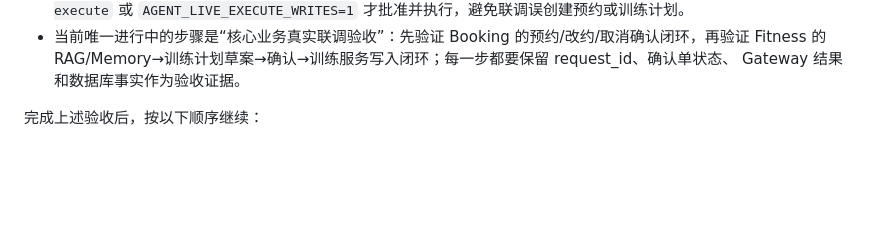
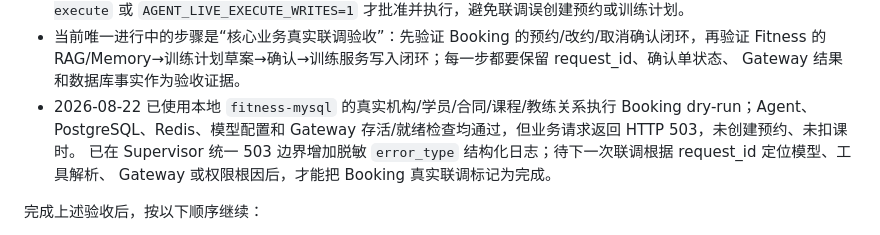
Before and after one commit to Dericccck/ai-fitness-platform, a Markdown page: docs/ai-fitness-agent-development-roadmap.md, the part around the change. Rendered like a GitHub page; blank space fills up the shorter version.

Commit message:
记录 Booking 联调 503 验收状态
在开发路线中记录 2026-08-22 Booking dry-run 的真实证据：Agent/Gateway/基础设施前置检查通过，但业务请求返回 503，未产生预约或扣课时；同步说明已增加脱敏错误日志，待定位根因后再标记联调完成。

```diff
--- a/docs/ai-fitness-agent-development-roadmap.md
+++ b/docs/ai-fitness-agent-development-roadmap.md
@@ -1321,6 +1321,10 @@ Memory 脱敏评测。
 - 当前唯一进行中的步骤是“核心业务真实联调验收”：先验证 Booking 的预约/改约/取消确认闭环，再验证
   Fitness 的 RAG/Memory→训练计划草案→确认→训练服务写入闭环；每一步都要保留 request_id、确认单状态、
   Gateway 结果和数据库事实作为验收证据。
+- 2026-08-22 已使用本地 `fitness-mysql` 的真实机构/学员/合同/课程/教练关系执行 Booking dry-run；Agent、
+  PostgreSQL、Redis、模型配置和 Gateway 存活/就绪检查均通过，但业务请求返回 HTTP 503，未创建预约、未扣课时。
+  已在 Supervisor 统一 503 边界增加脱敏 `error_type` 结构化日志；待下一次联调根据 request_id 定位模型、工具解析、
+  Gateway 或权限根因后，才能把 Booking 真实联调标记为完成。
 
 完成上述验收后，按以下顺序继续：
 
```
